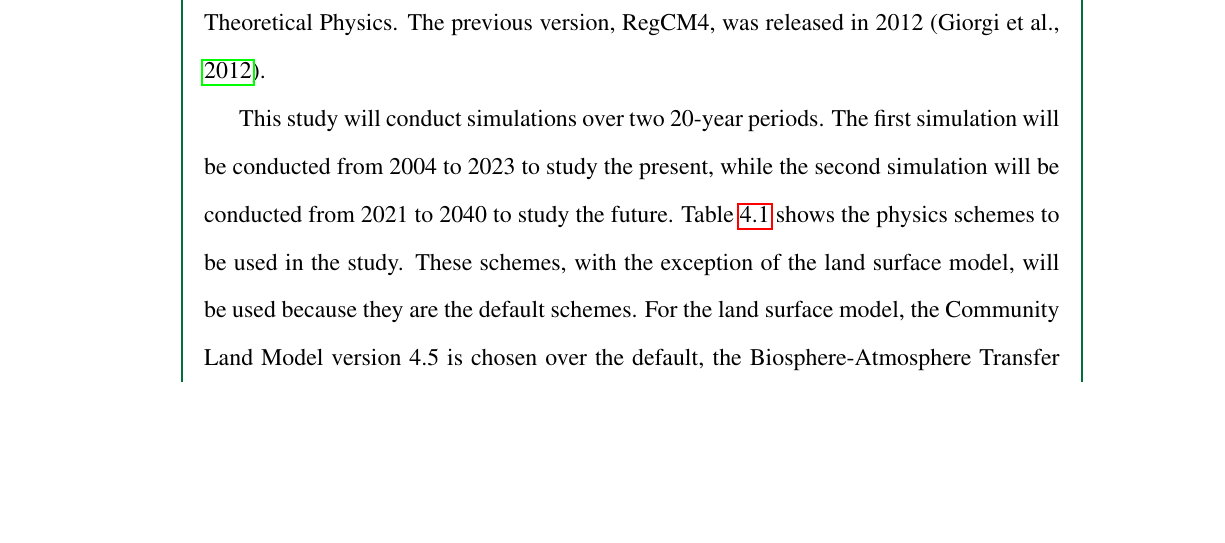
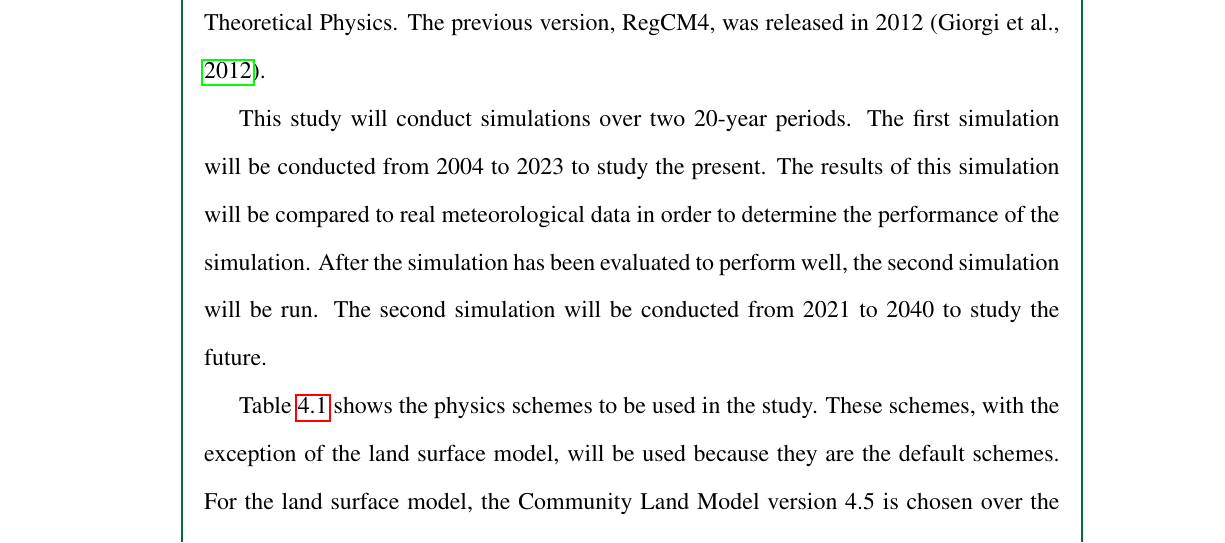
Before and after one commit to ericson-domingo-ug/thesis-latex, a LaTeX thesis (thesis.tex, which reads body/method.tex): part of page 26 of 42, cut so that both start at the same text, the shorter picture padded with empty space. Compiled offline with pdfLaTeX.

Commit message:
Add sentences on runs

```diff
--- a/body/method.tex
+++ b/body/method.tex
@@ -44,12 +44,17 @@
 	\end{table}
 
 	This study will conduct simulations over two 20-year periods.
-	The first simulation will be conducted from 2004 to 2023 to study the present,
-		while the second simulation will be conducted from 2021 to 2040 to study the future.
+	The first simulation will be conducted from 2004 to 2023 to study the present.
+	The results of this simulation will be compared to real meteorological data in order to determine the performance of the simulation.
+	After the simulation has been evaluated to perform well, the second simulation will be run.
+	The second simulation will be conducted from 2021 to 2040 to study the future.
+
 	Table \ref{tab:physics-schemes} shows the physics schemes to be used in the study.
 	These schemes, with the exception of the land surface model, will be used because they are the default schemes.
 	For the land surface model, the Community Land Model version 4.5 is chosen over the default, the Biosphere-Atmosphere Transfer Scheme.
 	The Community Land Model has a model for urban energy balance and climate, which the default model lacks.
+
+
 
 \section{Simulation Evaluation}
 	To determine the performance of the simulation, its results will be compared to real data from the Integrated Surface Database (ISD).
```
